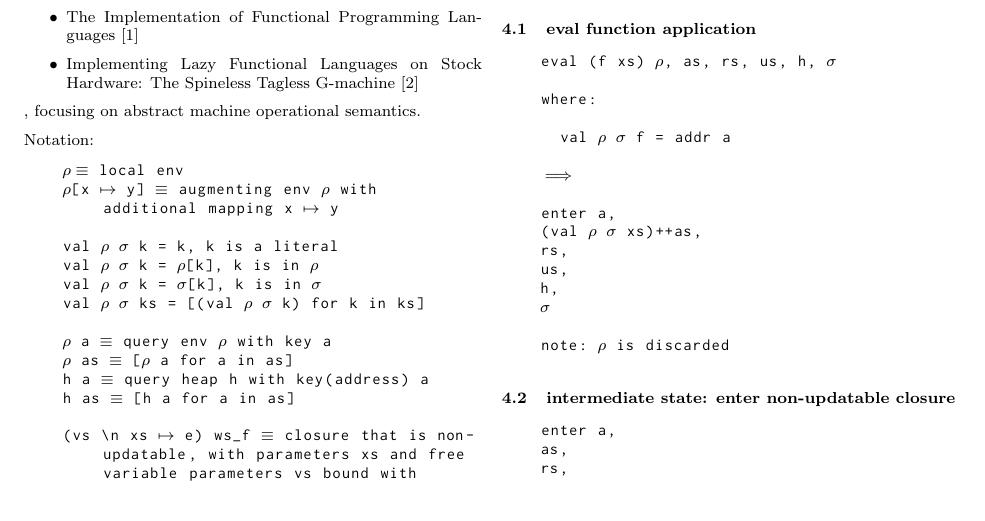
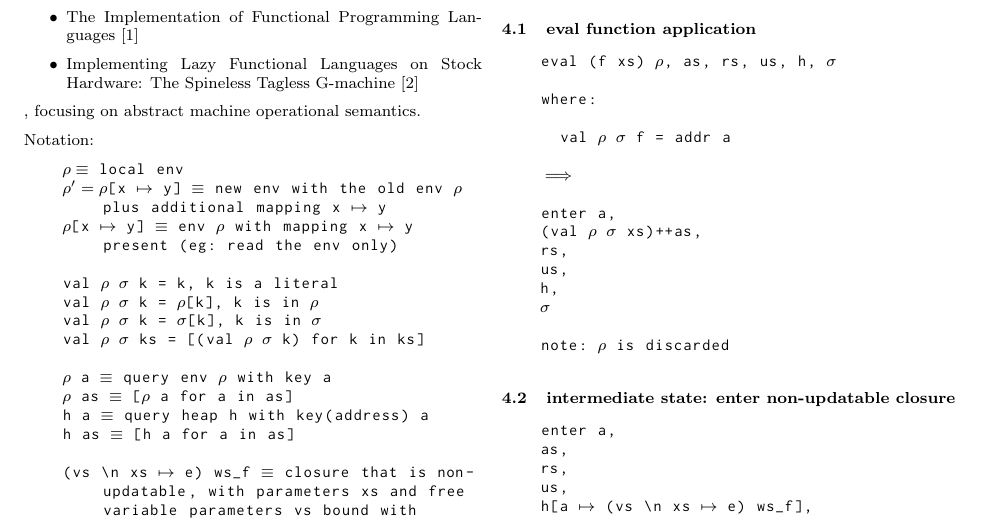
Before and after one commit to hypersimplex/notes_stg, a LaTeX document (notebook.tex): part of page 1 of 6, cut so that both start at the same text. Compiled offline with pdfLaTeX.

Commit message:
edit: preliminary: make comments more accurate

```diff
--- a/notebook.tex
+++ b/notebook.tex
@@ -95,7 +95,8 @@
 
   \begin{lstlisting}
     $\rho \equiv$ local env
-    $\rho$[x $\mapsto$ y] $\equiv$ augmenting env $\rho$ with additional mapping x $\mapsto$ y
+    $\rho^{\prime} = \rho$[x $\mapsto$ y] $\equiv$ new env with the old env $\rho$ plus additional mapping x $\mapsto$ y
+    $\rho$[x $\mapsto$ y] $\equiv$ env $\rho$ with mapping x $\mapsto$ y present (eg: read the env only)
 
     val $\rho$ $\sigma$ k = k, k is a literal
     val $\rho$ $\sigma$ k = $\rho$[k], k is in $\rho$
```
Also changed, not shown: notebook.pdf, notebook.tex (1 more changed lines).
